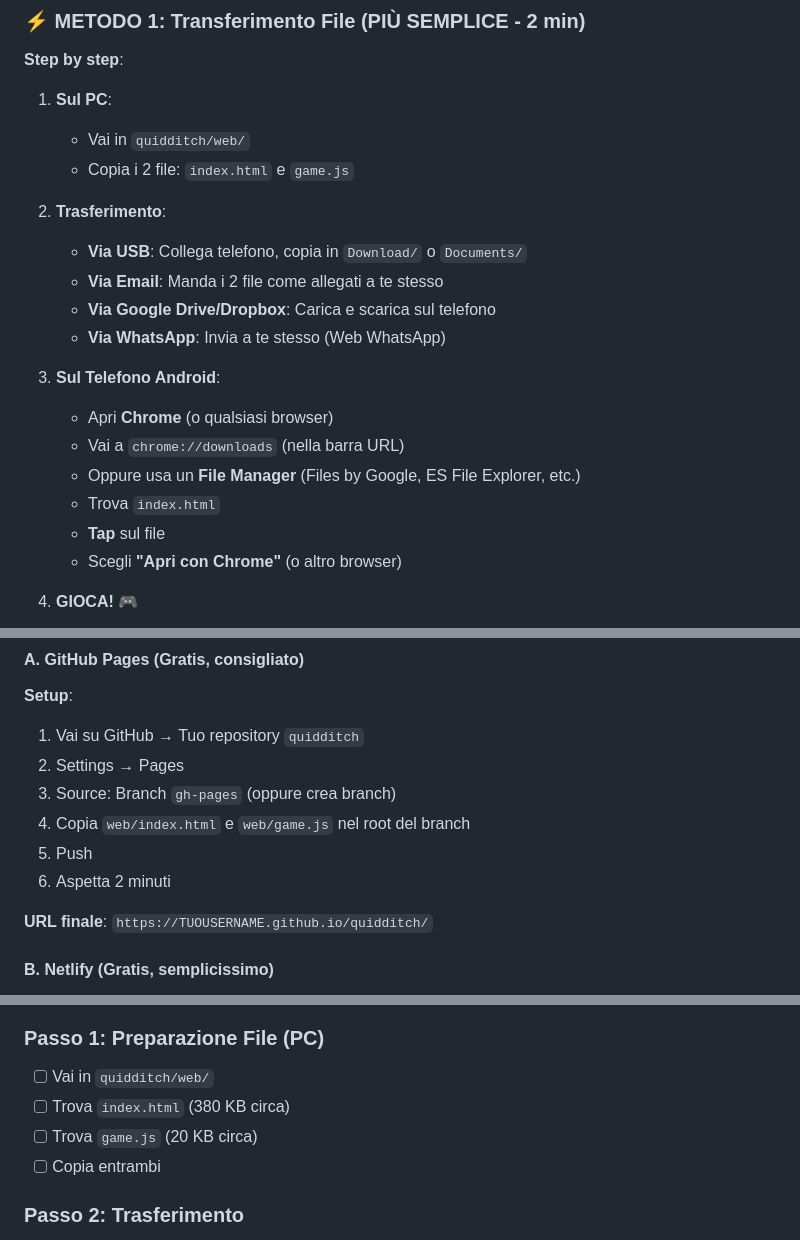
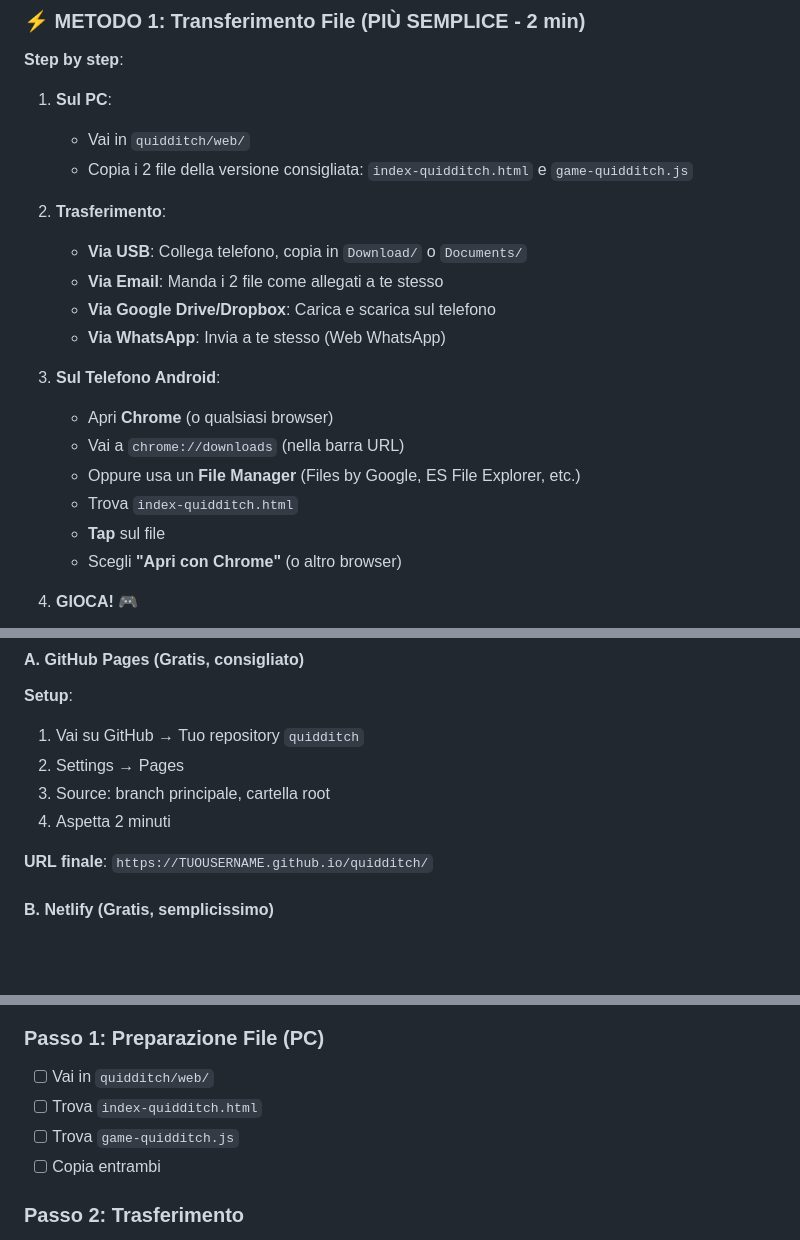
Before and after one commit to amedeoclap/quidditch, a Markdown page: ANDROID_GUIDE.md, 3 parts joined by grey strips. Drawn GitHub-style; blank space fills up the shorter version.

Commit message:
Improve Android support in ANDROID_GUIDE.md

```diff
--- a/ANDROID_GUIDE.md
+++ b/ANDROID_GUIDE.md
@@ -8,7 +8,7 @@
 
 1. **Sul PC**:
    - Vai in `quidditch/web/`
-   - Copia i 2 file: `index.html` e `game.js`
+   - Copia i 2 file della versione consigliata: `index-quidditch.html` e `game-quidditch.js`
 
 2. **Trasferimento**:
    - **Via USB**: Collega telefono, copia in `Download/` o `Documents/`
@@ -20,7 +20,7 @@
    - Apri **Chrome** (o qualsiasi browser)
    - Vai a `chrome://downloads` (nella barra URL)
    - Oppure usa un **File Manager** (Files by Google, ES File Explorer, etc.)
-   - Trova `index.html`
+   - Trova `index-quidditch.html`
    - **Tap** sul file
    - Scegli **"Apri con Chrome"** (o altro browser)
 
@@ -60,10 +60,8 @@ Host il gioco online, accessibile da qualsiasi device:
 **Setup**:
 1. Vai su GitHub → Tuo repository `quidditch`
 2. Settings → Pages
-3. Source: Branch `gh-pages` (oppure crea branch)
-4. Copia `web/index.html` e `web/game.js` nel root del branch
-5. Push
-6. Aspetta 2 minuti
+3. Source: branch principale, cartella root
+4. Aspetta 2 minuti
 
 **URL finale**:
 `https://TUOUSERNAME.github.io/quidditch/`
@@ -143,8 +141,8 @@ cordova build android
 
 ### Passo 1: Preparazione File (PC)
 - [ ] Vai in `quidditch/web/`
-- [ ] Trova `index.html` (380 KB circa)
-- [ ] Trova `game.js` (20 KB circa)
+- [ ] Trova `index-quidditch.html`
+- [ ] Trova `game-quidditch.js`
 - [ ] Copia entrambi
 
 ### Passo 2: Trasferimento
```
Also changed, not shown: other parts of ANDROID_GUIDE.md (+2 -2 lines).
